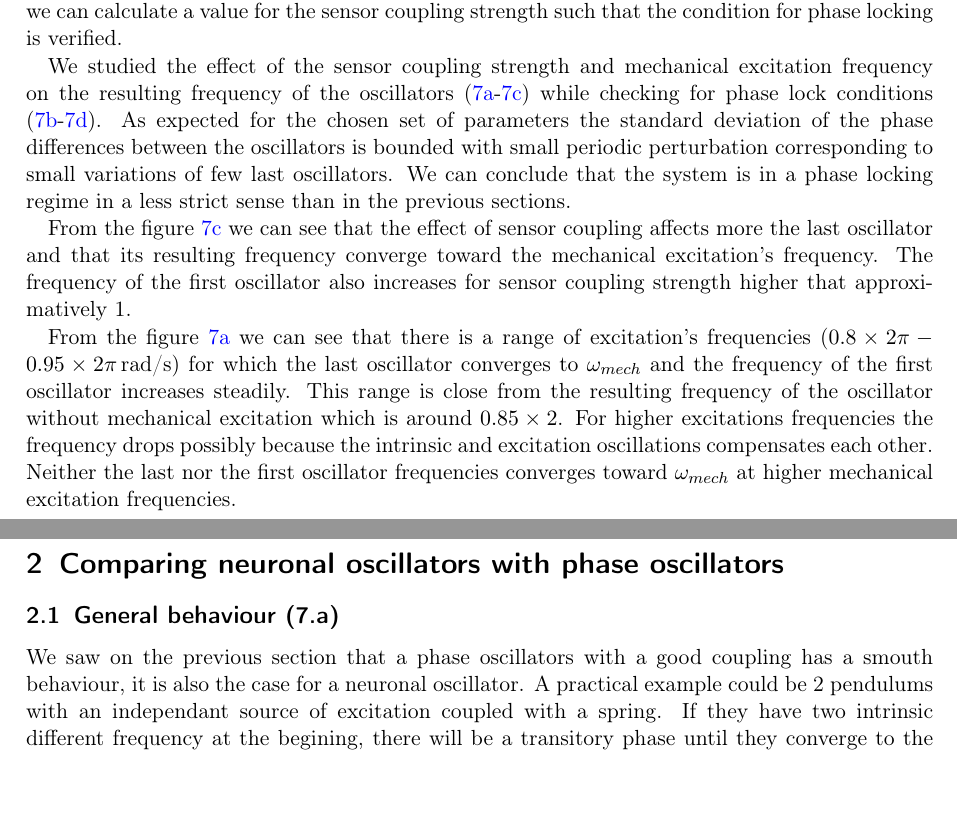
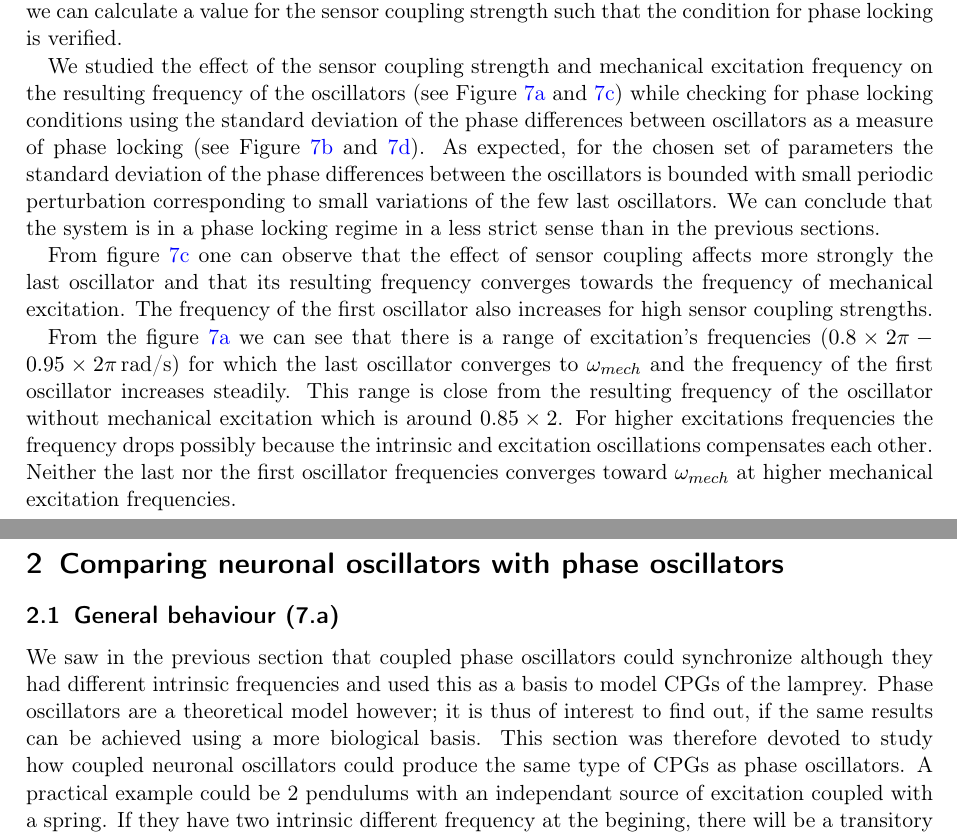
Before and after one commit to doggydigit/Lab4, a LaTeX document (Lab report.tex): two parts of pages 6 and 7 of 10, joined at a grey line, cut so that both start at the same text, the shorter picture padded with empty space. Compiled offline with pdfLaTeX.

Commit message:
read 6c and think we should add some stuff

```diff
--- a/Lab report.tex
+++ b/Lab report.tex
@@ -167,9 +167,9 @@ And therefore in phase locking regime:
 The condition for phase locking is that for every element $s_i$ of $\mathbf{S}$: $|s_i|\leq1$.
 Therefore setting the coupling strength to 10 and the frequency drift to -0.1\,rad/step, and as $-1\leq\sin(x)\leq1 \forall x \in \mathbf{R}$, we can calculate a value for the sensor coupling strength such that the condition for phase locking is verified.
 
-We studied the effect of the sensor coupling strength and mechanical excitation frequency on the resulting frequency of the oscillators (\ref{4a}-\ref{4c}) while checking for phase lock conditions (\ref{4b}-\ref{4d}). As expected for the chosen set of parameters the standard deviation of the phase differences between the oscillators is bounded with small periodic perturbation corresponding to small variations of few last oscillators. We can conclude that the system is in a phase locking regime in a less strict sense than in the previous sections.
+We studied the effect of the sensor coupling strength and mechanical excitation frequency on the resulting frequency of the oscillators (see Figure \ref{4a} and \ref{4c}) while checking for phase locking conditions using the standard deviation of the phase differences between oscillators as a measure of phase locking (see Figure \ref{4b} and \ref{4d}). As expected, for the chosen set of parameters the standard deviation of the phase differences between the oscillators is bounded with small periodic perturbation corresponding to small variations of the few last oscillators. We can conclude that the system is in a phase locking regime in a less strict sense than in the previous sections.
 
-From the figure \ref{4c} we can see that the effect of sensor coupling affects more the last oscillator and that its resulting frequency converge toward the mechanical excitation's frequency. The frequency of the first oscillator also increases for sensor coupling strength higher that approximatively 1.
+From figure \ref{4c} one can observe that the effect of sensor coupling affects more strongly the last oscillator and that its resulting frequency converges towards the frequency of mechanical excitation. The frequency of the first oscillator also increases for high sensor coupling strengths.
 
 From the figure \ref{4a} we can see that there is a range of excitation's frequencies ($0.8\times2\pi-0.95\times2\pi$\,rad/s) for which the last oscillator converges to $\omega_{mech}$ and the frequency of the first oscillator increases steadily. This range is close from the resulting frequency of the oscillator without mechanical excitation which is around $0.85\times2$. For higher excitations frequencies the frequency drops possibly because the intrinsic and excitation oscillations compensates each other. Neither the last nor the first oscillator frequencies converges toward $\omega_{mech}$ at higher mechanical excitation frequencies.
 \newpage
@@ -207,7 +207,7 @@ From the figure \ref{4a} we can see that there is a range of excitation's freque
 \section{Comparing neuronal oscillators with phase oscillators}
 \subsection{General behaviour (7.a)}
 
-We saw  on the previous section that a phase oscillators with a good coupling has a smouth behaviour, it is also the case for a neuronal oscillator. A practical example could be 2 pendulums with an independant source of excitation coupled with a spring. If they have two intrinsic different frequency at the begining, there will be a transitory phase until they converge to the same freqency with some phase depending on the coupling strengh. The two signals in time look like sinusoidal curves. See figure \ref{2phase}.
+We saw  in the previous section that coupled phase oscillators could synchronize although they had different intrinsic frequencies and used this as a basis to model CPGs of the lamprey. Phase oscillators are a theoretical model however; it is thus of interest to find out, if the same results can be achieved using a more biological basis. This section was therefore devoted to study how coupled neuronal oscillators could produce the same type of CPGs as phase oscillators. A practical example could be 2 pendulums with an independant source of excitation coupled with a spring. If they have two intrinsic different frequency at the begining, there will be a transitory phase until they converge to the same freqency with some phase depending on the coupling strengh. The two signals in time look like sinusoidal curves. See figure \ref{2phase}.
 
 \begin{figure}[!h]
 	\centering
```
Also changed, not shown: Lab report.tex (2 more changed lines).
